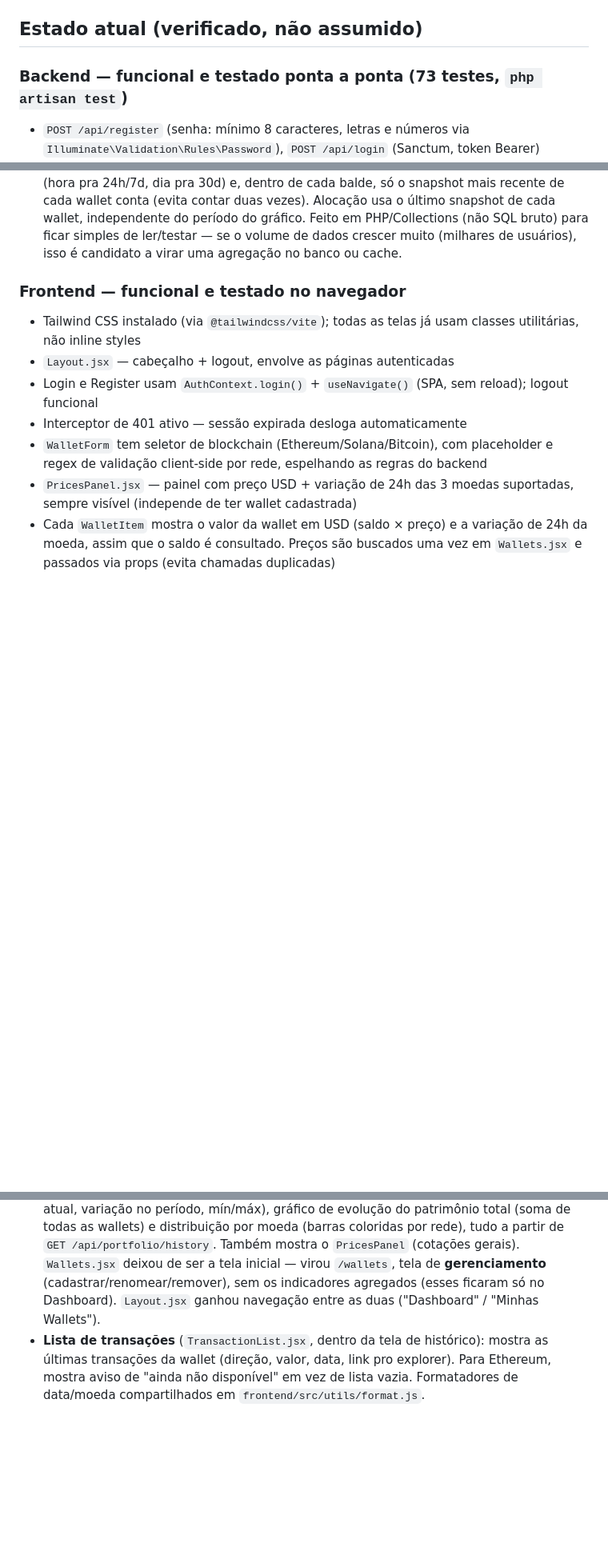
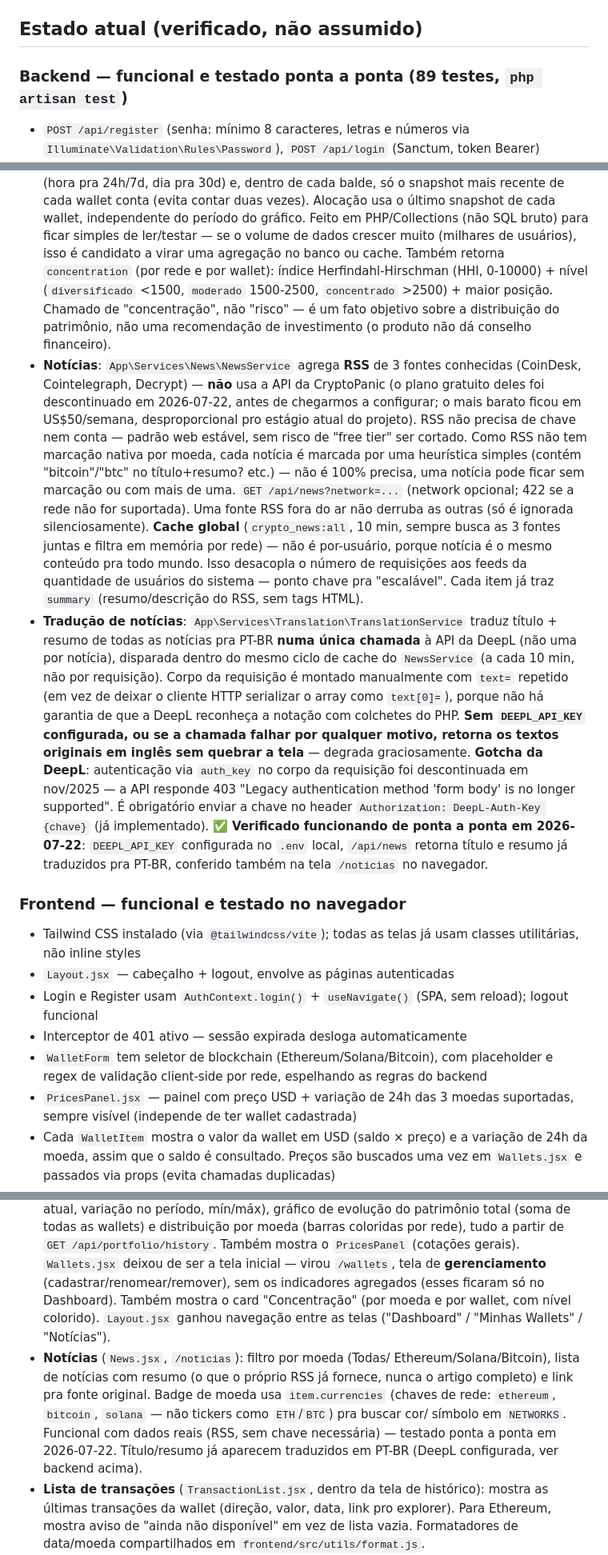
Before and after one commit to WellingtonStival/CriptoAux, a Markdown page: crypto-wallet-monitor/CLAUDE.md, 3 parts joined by grey strips. Shown at 80% size. Rendered like a GitHub page; blank space fills up the shorter version.

Commit message:
Atualiza CLAUDE.md: noticias/traducao concluidas e gotcha da DeepL
Documenta o problema de autenticacao da DeepL (auth_key no corpo
descontinuado, agora exige header) para futuros agentes nao
redescobrirem, e marca a Fase 2.4 como testada ponta a ponta com
chave real.

Co-Authored-By: Claude Sonnet 5 <noreply@anthropic.com>

```diff
--- a/crypto-wallet-monitor/CLAUDE.md
+++ b/crypto-wallet-monitor/CLAUDE.md
@@ -133,7 +133,7 @@ padrão. Isso já foi corrigido em `frontend/vite.config.js` com
 
 ## Estado atual (verificado, não assumido)
 
-### Backend — funcional e testado ponta a ponta (73 testes, `php artisan test`)
+### Backend — funcional e testado ponta a ponta (89 testes, `php artisan test`)
 - `POST /api/register` (senha: mínimo 8 caracteres, letras e números via
   `Illuminate\Validation\Rules\Password`), `POST /api/login` (Sanctum,
   token Bearer)
@@ -217,6 +217,48 @@ padrão. Isso já foi corrigido em `frontend/vite.config.js` com
   Feito em PHP/Collections (não SQL bruto) para ficar simples de
   ler/testar — se o volume de dados crescer muito (milhares de usuários),
   isso é candidato a virar uma agregação no banco ou cache.
+  Também retorna `concentration` (por rede e por wallet): índice
+  Herfindahl-Hirschman (HHI, 0-10000) + nível (`diversificado` <1500,
+  `moderado` 1500-2500, `concentrado` >2500) + maior posição. Chamado de
+  "concentração", não "risco" — é um fato objetivo sobre a distribuição
+  do patrimônio, não uma recomendação de investimento (o produto não dá
+  conselho financeiro).
+- **Notícias**: `App\Services\News\NewsService` agrega **RSS** de 3 fontes
+  conhecidas (CoinDesk, Cointelegraph, Decrypt) — **não** usa a API da
+  CryptoPanic (o plano gratuito deles foi descontinuado em 2026-07-22,
+  antes de chegarmos a configurar; o mais barato ficou em US$50/semana,
+  desproporcional pro estágio atual do projeto). RSS não precisa de chave
+  nem conta — padrão web estável, sem risco de "free tier" ser cortado.
+  Como RSS não tem marcação nativa por moeda, cada notícia é marcada por
+  uma heurística simples (contém "bitcoin"/"btc" no título+resumo? etc.)
+  — não é 100% precisa, uma notícia pode ficar sem marcação ou com mais
+  de uma. `GET /api/news?network=...` (network opcional; 422 se a rede
+  não for suportada). Uma fonte RSS fora do ar não derruba as outras (só
+  é ignorada silenciosamente).
+  **Cache global** (`crypto_news:all`, 10 min, sempre busca as 3 fontes
+  juntas e filtra em memória por rede) — não é por-usuário, porque
+  notícia é o mesmo conteúdo pra todo mundo. Isso desacopla o número de
+  requisições aos feeds da quantidade de usuários do sistema — ponto
+  chave pra "escalável". Cada item já traz `summary` (resumo/descrição
+  do RSS, sem tags HTML).
+- **Tradução de notícias**: `App\Services\Translation\TranslationService`
+  traduz título + resumo de todas as notícias pra PT-BR **numa única
+  chamada** à API da DeepL (não uma por notícia), disparada dentro do
+  mesmo ciclo de cache do `NewsService` (a cada 10 min, não por
+  requisição). Corpo da requisição é montado manualmente com `text=`
+  repetido (em vez de deixar o cliente HTTP serializar o array como
+  `text[0]=`), porque não há garantia de que a DeepL reconheça a notação
+  com colchetes do PHP. **Sem `DEEPL_API_KEY` configurada, ou se a
+  chamada falhar por qualquer motivo, retorna os textos originais em
+  inglês sem quebrar a tela** — degrada graciosamente.
+  **Gotcha da DeepL**: autenticação via `auth_key` no corpo da requisição
+  foi descontinuada em nov/2025 — a API responde 403 "Legacy
+  authentication method 'form body' is no longer supported". É
+  obrigatório enviar a chave no header `Authorization: DeepL-Auth-Key
+  {chave}` (já implementado). ✅ **Verificado funcionando de ponta a
+  ponta em 2026-07-22**: `DEEPL_API_KEY` configurada no `.env` local,
+  `/api/news` retorna título e resumo já traduzidos pra PT-BR, conferido
+  também na tela `/noticias` no navegador.
 
 ### Frontend — funcional e testado no navegador
 - Tailwind CSS instalado (via `@tailwindcss/vite`); todas as telas já
@@ -261,8 +303,18 @@ padrão. Isso já foi corrigido em `frontend/vite.config.js` com
   `GET /api/portfolio/history`. Também mostra o `PricesPanel` (cotações
   gerais). `Wallets.jsx` deixou de ser a tela inicial — virou `/wallets`,
   tela de **gerenciamento** (cadastrar/renomear/remover), sem os
-  indicadores agregados (esses ficaram só no Dashboard). `Layout.jsx`
-  ganhou navegação entre as duas ("Dashboard" / "Minhas Wallets").
+  indicadores agregados (esses ficaram só no Dashboard). Também mostra o
+  card "Concentração" (por moeda e por wallet, com nível colorido).
+  `Layout.jsx` ganhou navegação entre as telas ("Dashboard" / "Minhas
+  Wallets" / "Notícias").
+- **Notícias** (`News.jsx`, `/noticias`): filtro por moeda (Todas/
+  Ethereum/Solana/Bitcoin), lista de notícias com resumo (o que o próprio
+  RSS já fornece, nunca o artigo completo) e link pra fonte original.
+  Badge de moeda usa `item.currencies` (chaves de rede: `ethereum`,
+  `bitcoin`, `solana` — não tickers como `ETH`/`BTC`) pra buscar cor/
+  símbolo em `NETWORKS`. Funcional com dados reais (RSS, sem chave
+  necessária) — testado ponta a ponta em 2026-07-22. Título/resumo já
+  aparecem traduzidos em PT-BR (DeepL configurada, ver backend acima).
 - **Lista de transações** (`TransactionList.jsx`, dentro da tela de
   histórico): mostra as últimas transações da wallet (direção, valor,
   data, link pro explorer). Para Ethereum, mostra aviso de "ainda não
```
Also changed, not shown: other parts of crypto-wallet-monitor/CLAUDE.md (+11 -0 lines).
